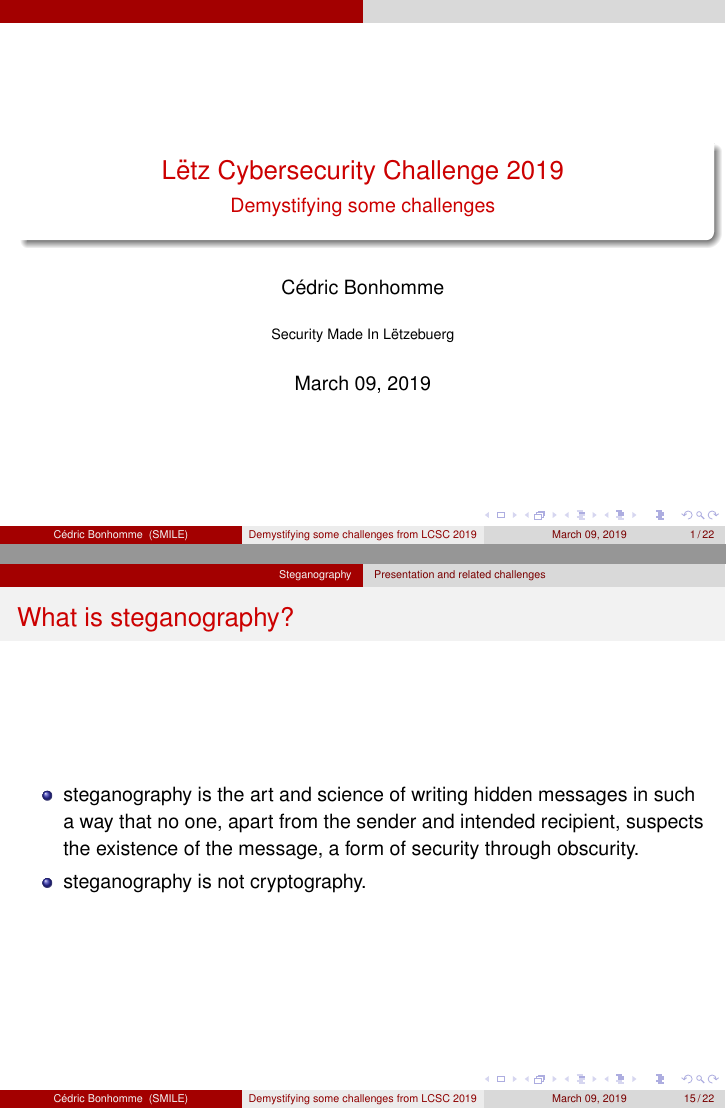
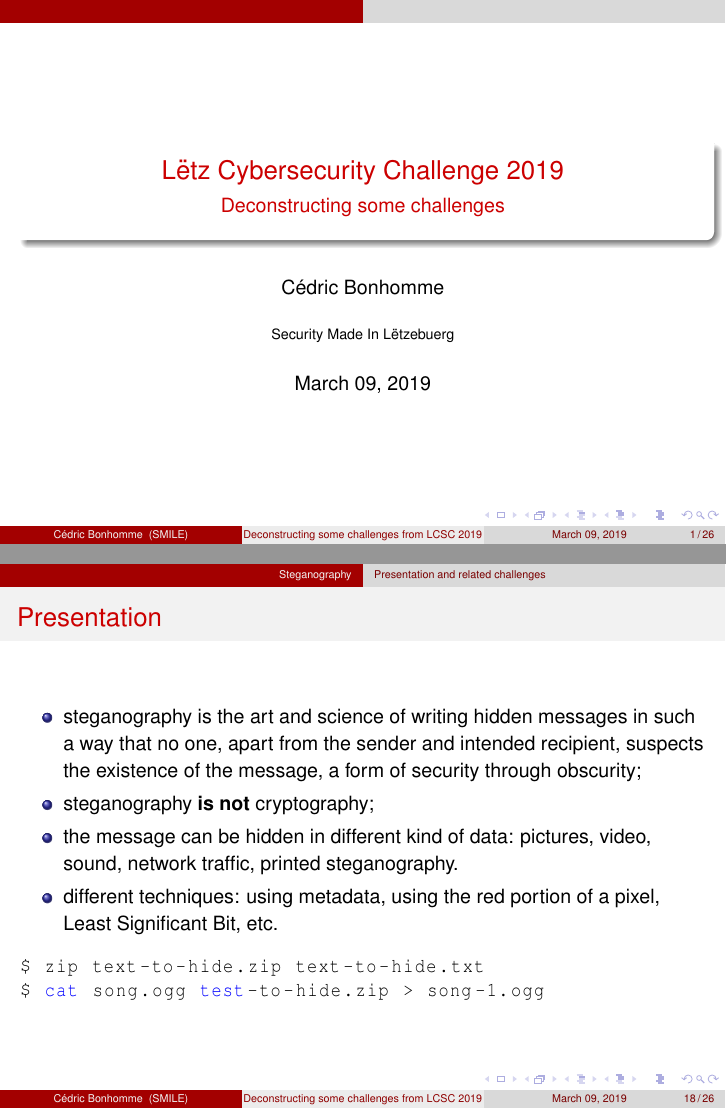
Before and after one commit to CSCLuxembourg/deconstructing_some_challenges_ECSCL_2019, LaTeX slides (demystifying_some_challenges.tex): pages 1 and 15 of 22 before the commit and pages 1 and 18 of 26 after it, joined at a grey line. Compiled offline with pdfLaTeX.

Commit message:
updated content
Signed-off-by: Cédric Bonhomme <cedric@cedricbonhomme.org>

```diff
--- a/demystifying_some_challenges.tex
+++ b/demystifying_some_challenges.tex
@@ -12,7 +12,7 @@
     numberstyle=\tiny\color{mygray}
 }
 \usepackage{multirow}
-\usepackage{pslatex}        % pour un pdf plus lisible à l'écran
+\usepackage{pslatex}        % for better PDF on screen
 %\usepackage{textcomp}
 
 %\usetheme{AnnArbor}
@@ -51,8 +51,8 @@
 
 
 % contenu de la page de titre
-\title[Demystifying some challenges from LCSC 2019]{Lëtz Cybersecurity Challenge 2019}
-\subtitle{Demystifying some challenges}
+\title[Deconstructing some challenges from LCSC 2019]{Lëtz Cybersecurity Challenge 2019}
+\subtitle{Deconstructing some challenges}
 \author{C\'{e}dric Bonhomme}
 \institute[SMILE]{Security Made In Lëtzebuerg}
 \date{March 09, 2019}
@@ -238,12 +261,18 @@ How did you solved these challenges?
     \end{columns}
 \end{frame}
 \subsection{Presentation and related challenges}
-\begin{frame}
-\frametitle{What is steganography?}
+\begin{frame}[fragile]
+\frametitle{Presentation}
 \begin{itemize}
-    \item steganography is the art and science of writing hidden messages in such a way that no one, apart from the sender and intended recipient, suspects the existence of the message, a form of security through obscurity.
-    \item steganography is not cryptography.
+    \item steganography is the art and science of writing hidden messages in such a way that no one, apart from the sender and intended recipient, suspects the existence of the message, a form of security through obscurity;
+    \item steganography \textbf{is not} cryptography;
+    \item the message can be hidden in different kind of data: pictures, video, sound, network traffic, printed steganography.
+    \item different techniques: using metadata, using the red portion of a pixel, Least Significant Bit, etc.
 \end{itemize}
+\begin{lstlisting}[language=Bash]
+$ zip text-to-hide.zip text-to-hide.txt
+$ cat song.ogg test-to-hide.zip > song-1.ogg
+\end{lstlisting}
 \end{frame}
 
 \begin{frame}
```
Also changed, not shown: demystifying_some_challenges.tex (40 more changed lines).
